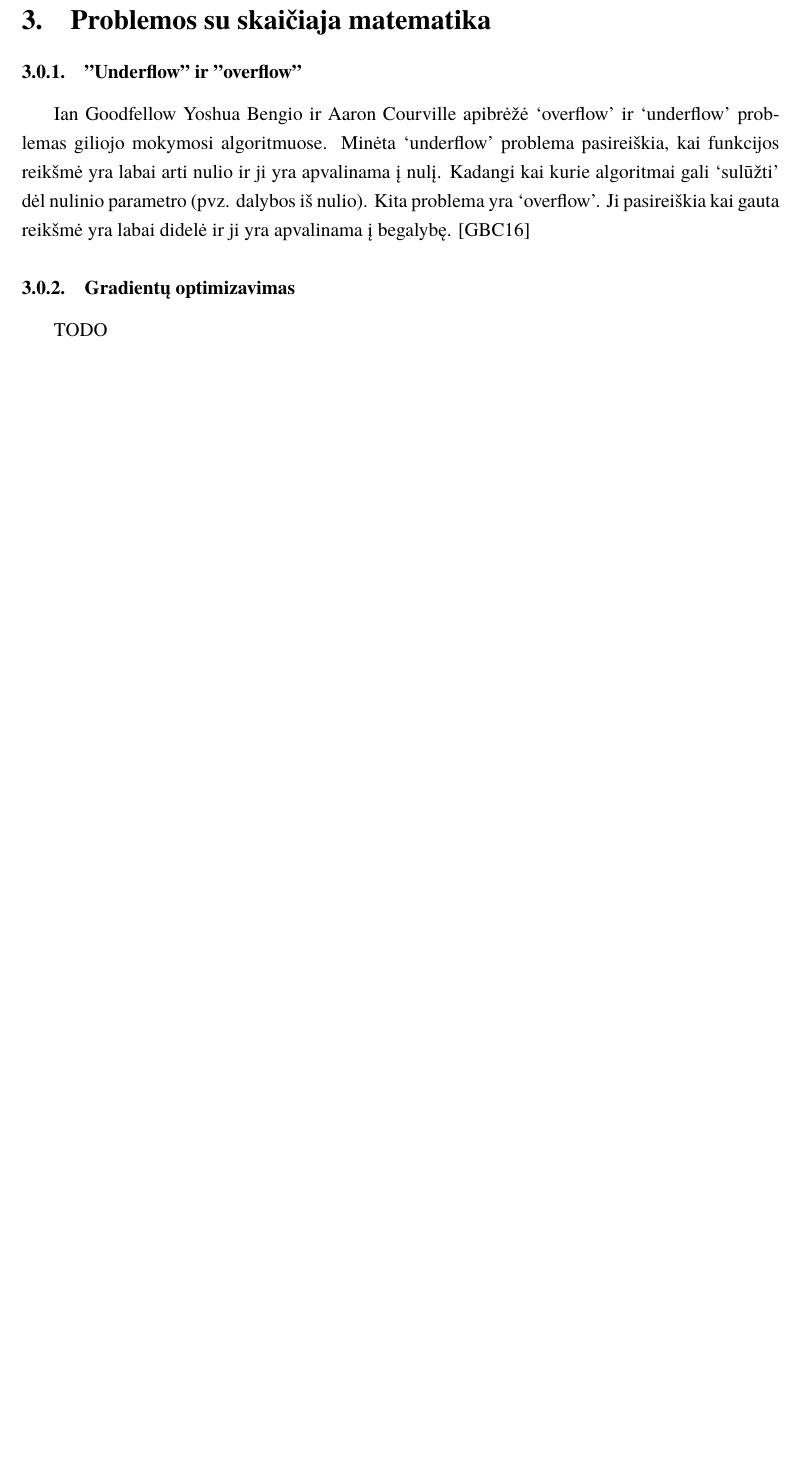
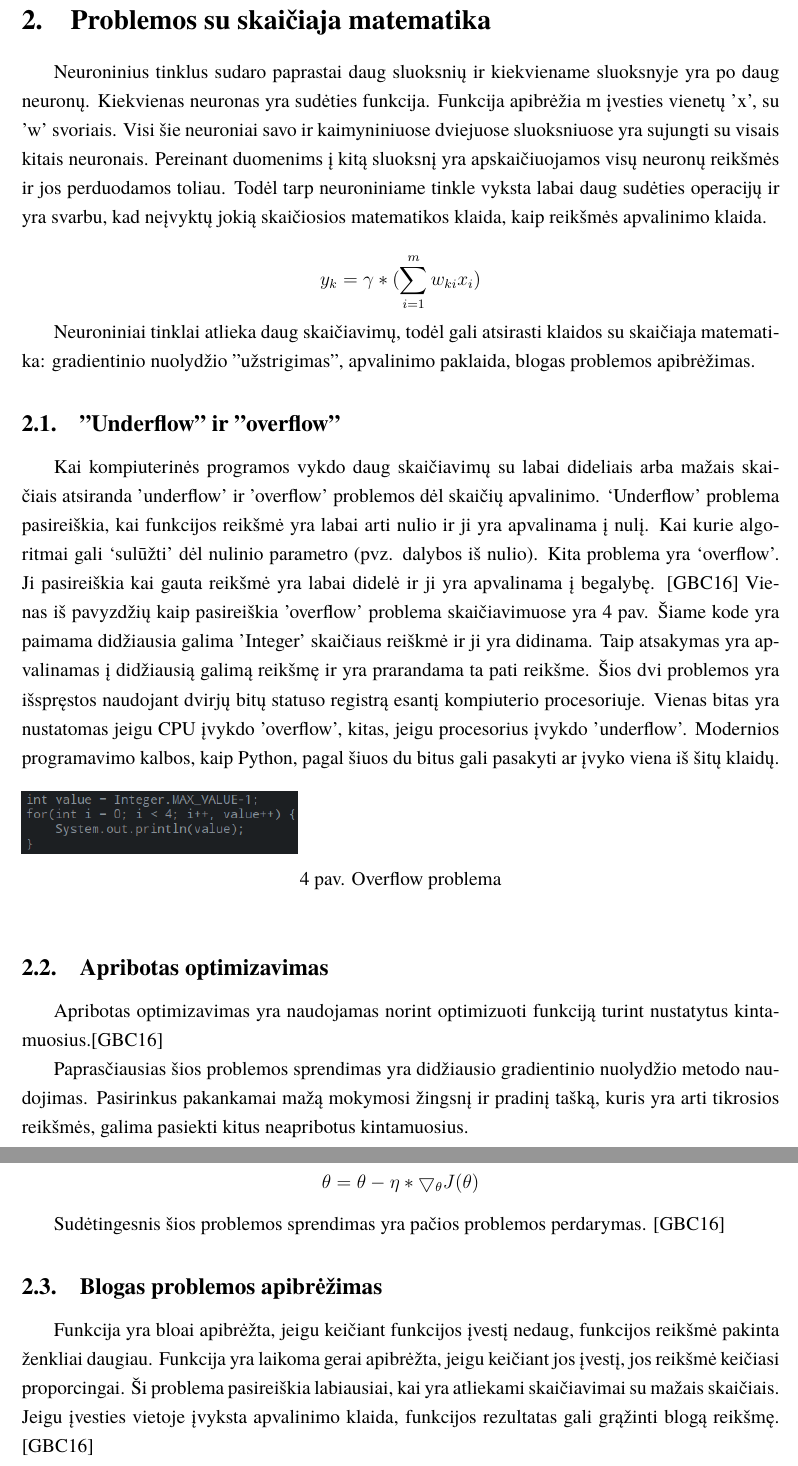
Before and after one commit to PauliusMilmantas/Lung_detection, a LaTeX document (Darbas/kursinis.tex): part of page 9 of 19 before the commit and two parts of pages 9 and 10 of 21 after it, the two joined at a grey line, cut so that both start at the same text, the shorter picture padded with empty space. Compiled offline with XeLaTeX; a missing font is replaced by an installed copy or a similar font.

Commit message:
Problemos su skaiciaja matematika

```diff
--- a/Darbas/kursinis.tex
+++ b/Darbas/kursinis.tex
@@ -237,18 +245,87 @@ Antra priežastis yra dėl tikimybinės interpretacijos…
 TODO
 
 \section{Problemos su skaičiaja matematika}
-\subsubsection{"Underflow" ir "overflow"}
+\par
+Neuroninius tinklus sudaro paprastai daug sluoksnių ir kiekviename sluoksnyje yra po
+daug neuronų. Kiekvienas neuronas yra sudėties funkcija. Funkcija apibrėžia m įvesties
+vienetų 'x', su 'w' svoriais. Visi šie neuroniai savo ir kaimyniniuose dviejuose sluoksniuose
+yra sujungti su visais kitais neuronais. Pereinant duomenims į kitą sluoksnį yra apskaičiuojamos
+visų neuronų reikšmės ir jos perduodamos toliau. Todėl tarp neuroniniame tinkle vyksta
+labai daug sudėties operacijų ir yra svarbu, kad neįvyktų jokią skaičiosios matematikos klaida,
+kaip reikšmės apvalinimo klaida.
+
+\[
+  y_{k} = \gamma * (\sum_{i=1}^{m}w_{ki}x_{i})
+\]
+
+
+
+
+Neuroniniai tinklai atlieka daug skaičiavimų, todėl gali atsirasti klaidos su
+skaičiaja matematika: gradientinio nuolydžio "užstrigimas", apvalinimo paklaida,
+blogas problemos apibrėžimas.
+
+
+
+
+
+
+
+
+
+\subsection{"Underflow" ir "overflow"}
 % (Ian  Goodfellow Yoshua Bengio, Aaron Courville Deep Learning)
 \par
-Ian Goodfellow Yoshua Bengio ir Aaron Courville apibrėžė ‘overflow’ ir ‘underflow’
-problemas giliojo mokymosi algoritmuose. Minėta ‘underflow’ problema pasireiškia,
-kai funkcijos reikšmė yra labai arti nulio ir ji yra apvalinama į nulį. Kadangi kai
+Kai kompiuterinės programos vykdo daug skaičiavimų su
+labai dideliais arba mažais skaičiais atsiranda 'underflow' ir 'overflow' problemos
+dėl skaičių apvalinimo. ‘Underflow’ problema pasireiškia,
+kai funkcijos reikšmė yra labai arti nulio ir ji yra apvalinama į nulį. Kai
 kurie algoritmai gali ‘sulūžti’ dėl nulinio parametro (pvz. dalybos iš nulio). Kita
 problema yra ‘overflow’. Ji pasireiškia kai gauta reikšmė yra labai didelė ir ji yra
-apvalinama į begalybę. \cite{salt7}
+apvalinama į begalybę. \cite{salt7} Vienas iš pavyzdžių kaip pasireiškia 'overflow' problema skaičiavimuose
+yra 4 pav. Šiame kode yra paimama didžiausia galima 'Integer' skaičiaus reiškmė ir ji
+yra didinama. Taip atsakymas yra apvalinamas į didžiausią galimą reikšmę ir
+yra prarandama ta pati reikšme. Šios dvi problemos yra išspręstos naudojant dvirjų bitų statuso registrą
+esantį kompiuterio procesoriuje. Vienas bitas yra nustatomas jeigu CPU įvykdo 'overflow', kitas, jeigu
+procesorius įvykdo 'underflow'. Modernios programavimo kalbos, kaip Python, pagal šiuos du
+bitus gali pasakyti ar įvyko viena iš šitų klaidų.
 
-\subsubsection{Gradientų optimizavimas}
-TODO
+\begin{figure}[ht]
+  \includegraphics[width=6cm,height=6cm,keepaspectratio]{code1.png}
+  \caption{Overflow problema}
+  \label{fig:overflowProblem}
+\end{figure}
+
+\subsection{Apribotas optimizavimas}
+Apribotas optimizavimas yra naudojamas norint optimizuoti funkciją
+turint nustatytus kintamuosius.\cite{salt7}
+\par
+Paprasčiausias šios problemos sprendimas yra didžiausio gradientinio nuolydžio
+metodo naudojimas. Pasirinkus pakankamai mažą mokymosi žingsnį ir pradinį tašką, kuris
+yra arti tikrosios reikšmės, galima pasiekti kitus neapribotus kintamuosius.
+
+\[
+\theta = \theta - \eta * \bigtriangledown_{\theta}J(\theta)
+\]
+
+\par
+Sudėtingesnis šios problemos sprendimas yra pačios problemos perdarymas. \cite{salt7}
+
+\subsection{Blogas problemos apibrėžimas}
+
+Funkcija yra bloai apibrėžta, jeigu keičiant funkcijos įvestį nedaug, funkcijos reikšmė
+pakinta ženkliai daugiau. Funkcija yra laikoma gerai apibrėžta, jeigu keičiant jos įvestį,
+jos reikšmė keičiasi proporcingai. Ši problema pasireiškia labiausiai, kai yra
+atliekami skaičiavimai su mažais skaičiais. Jeigu įvesties vietoje įvyksta apvalinimo
+klaida, funkcijos rezultatas gali grąžinti blogą reikšmę. \cite{salt7}
+
+
+
+
+
+
+
+
 
 \section{Optimizavimo algoritmai}
 \par
```
Also changed, not shown: Darbas/fjos/code1.png (added), Darbas/kursinis.pdf, Darbas/kursinis.tex (34 more changed lines), 5 other files.
